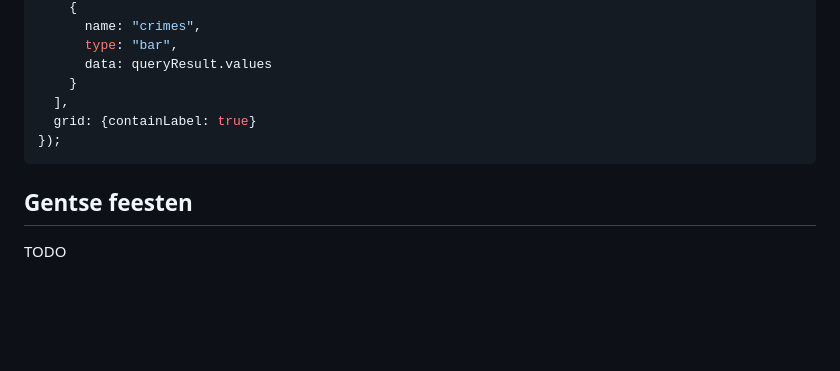
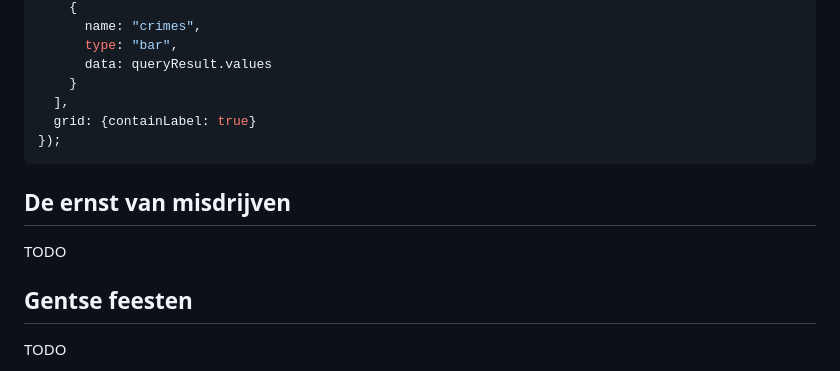
Before and after one commit to Datavisualiatie-UGent/project-dv24-2, a Markdown page: docs/index.md, the part around the change. GitHub-like rendering; blank space fills up the shorter version.

Commit message:
add extra subtitle with todo

````diff
--- a/docs/index.md
+++ b/docs/index.md
@@ -355,6 +355,8 @@ amountOfCrimesPerYear.setOption({
 });
 ```
 
+## De ernst van misdrijven
+TODO
 ## Gentse feesten
 TODO
 ## Covid
````
